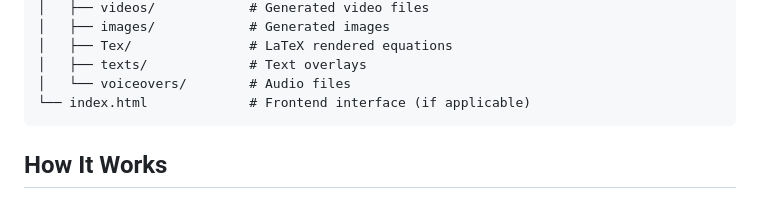
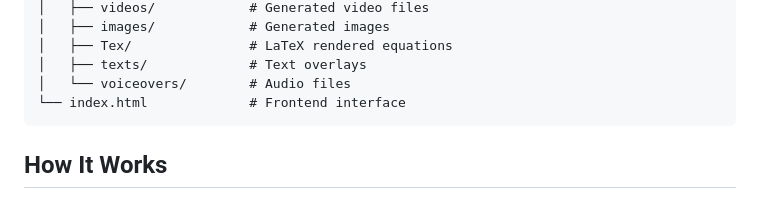
Before and after one commit to Mukesh-charan/Vidi-Q, a Markdown page: README.md, the part around the change. Drawn GitHub-style.

````diff
--- a/README.md
+++ b/README.md
@@ -125,7 +125,7 @@ educational-video-generator/
 │   ├── Tex/               # LaTeX rendered equations
 │   ├── texts/             # Text overlays
 │   └── voiceovers/        # Audio files
-└── index.html             # Frontend interface (if applicable)
+└── index.html             # Frontend interface
 ```
 
 ## How It Works
````
